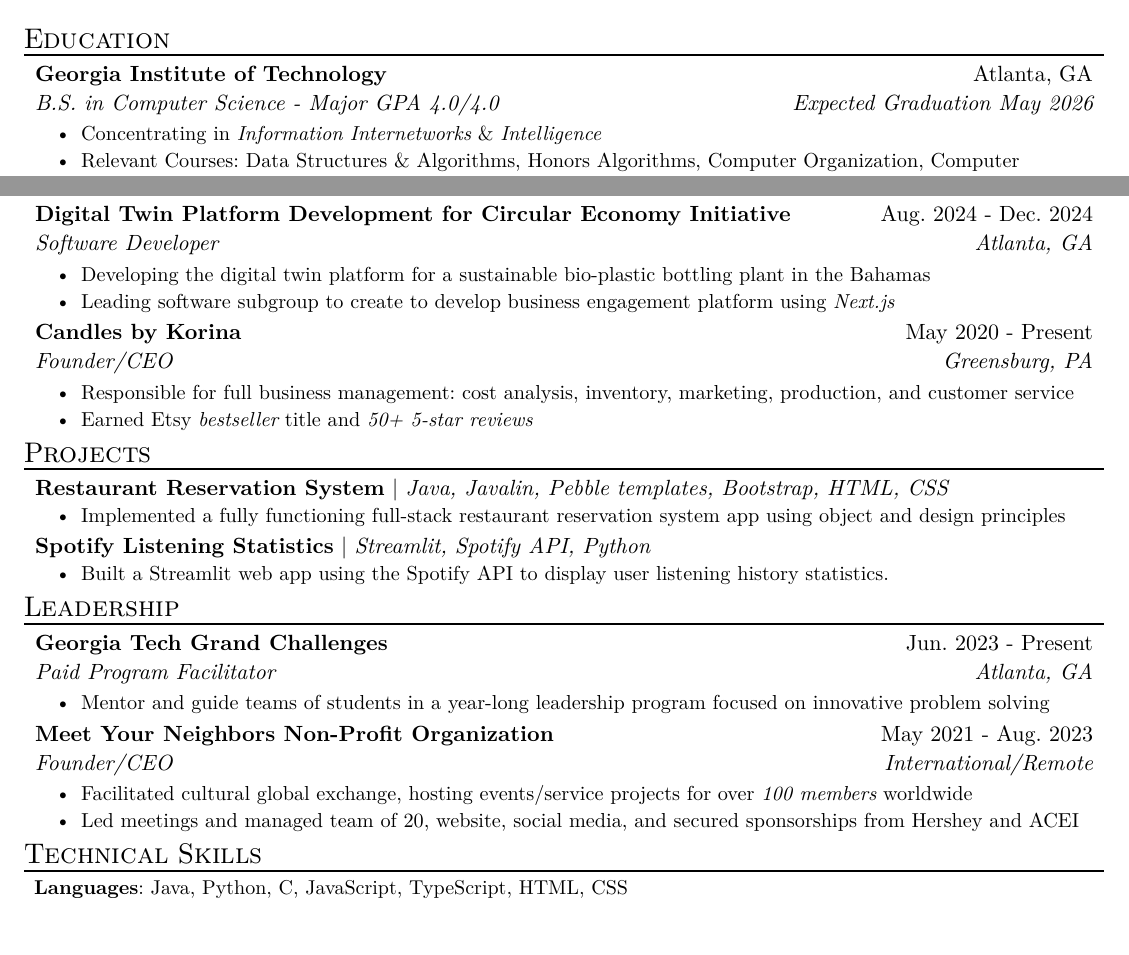
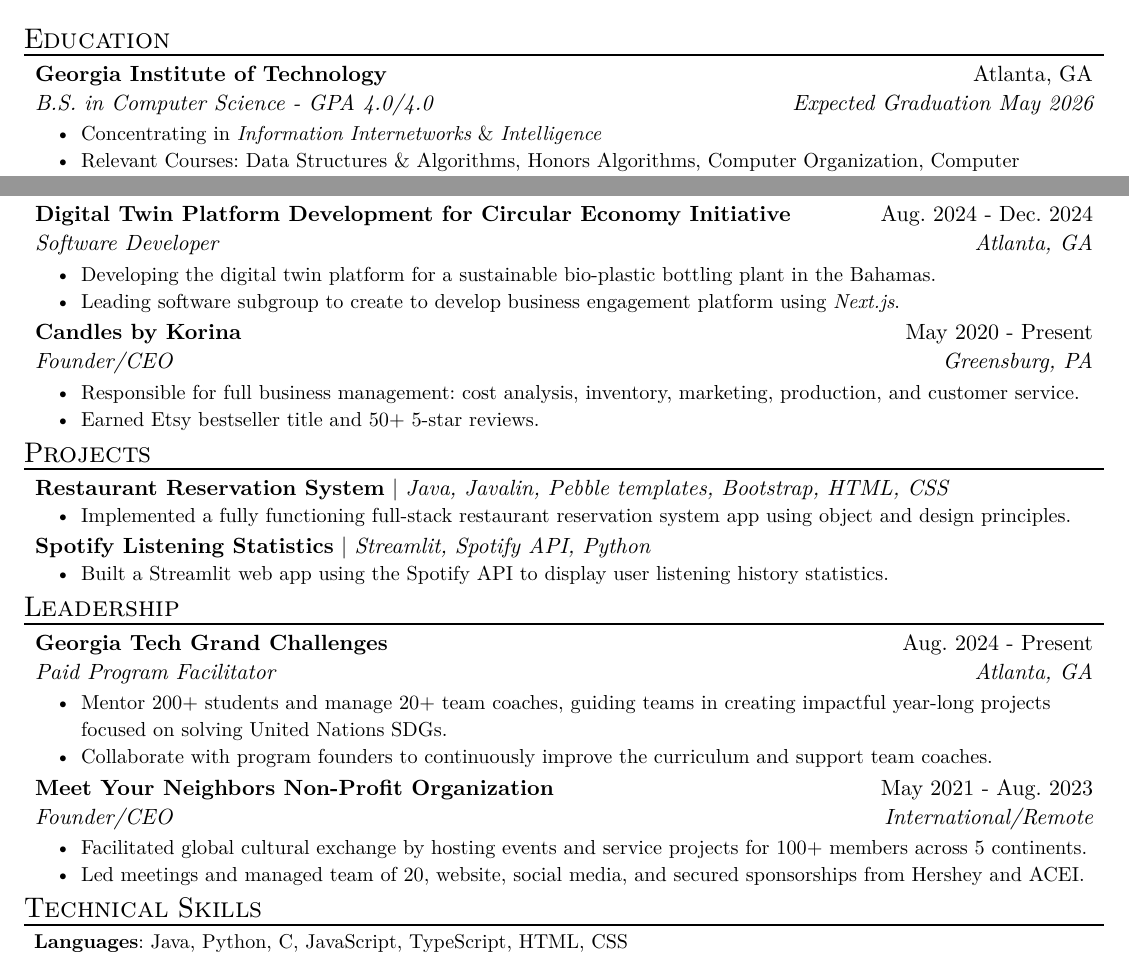
Before and after one commit to korinagoldsmith/resume, a Typst document (resume.typ): two parts of the page, joined at a grey line, cut so that both start at the same text, the shorter picture padded with empty space. The pictures show the PDF file resume.pdf that the author committed with the source.

Commit message:
GC facilitator role

```diff
--- a/resume.typ
+++ b/resume.typ
@@ -13,7 +13,7 @@
 #resume_heading[Education]
 #edu_item(
   name: "Georgia Institute of Technology",
-  degree: "B.S. in Computer Science - Major GPA 4.0/4.0",
+  degree: "B.S. in Computer Science - GPA 4.0/4.0",
   location: "Atlanta, GA",
   date: "Expected Graduation May 2026",
   [Concentrating in _Information Internetworks_ & _Intelligence_],
@@ -72,17 +72,17 @@
   name: "Georgia Tech Grand Challenges",
   role: "Paid Program Facilitator",
   location: "Atlanta, GA",
-  date: "Jun. 2023 - Present",
-  [Mentor and guide teams of students in a year-long leadership program focused on innovative problem solving],
-
+  date: "Aug. 2024 - Present",
+  [Mentor 200+ students and manage 20+ team coaches, guiding teams in creating impactful year-long projects focused on solving United Nations SDGs.],
+  [Collaborate with program founders to continuously improve the curriculum and support team coaches.]
 )
 #exp_item(
   name: "Meet Your Neighbors Non-Profit Organization",
   role: "Founder/CEO",
   location: "International/Remote",
   date: "May 2021 - Aug. 2023",
-  [Facilitated cultural global exchange, hosting events/service projects for over _100 members_ worldwide],
-  [Led meetings and managed team of 20, website, social media, and secured sponsorships from Hershey and ACEI],
+  [Facilitated global cultural exchange by hosting events and service projects for 100+ members across 5 continents.],
+  [Led meetings and managed team of 20, website, social media, and secured sponsorships from Hershey and ACEI.],
 )
 #resume_heading[Technical Skills]
 #skill_item(
```
Also changed, not shown: resume.pdf, resume.typ (12 more changed lines).
